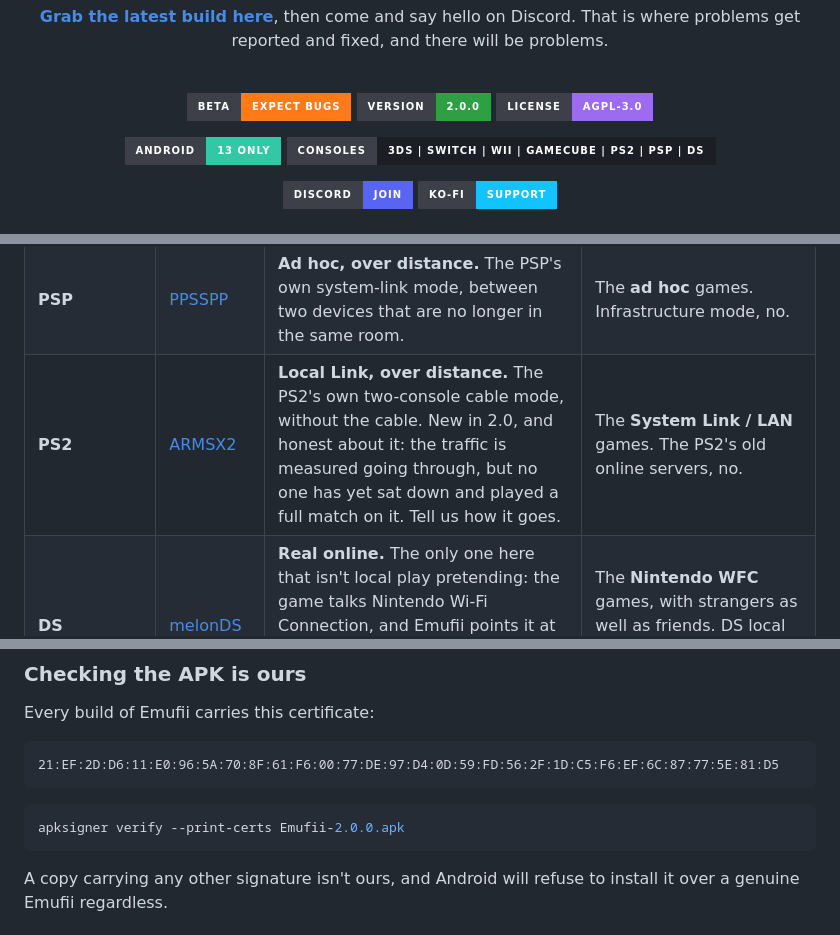
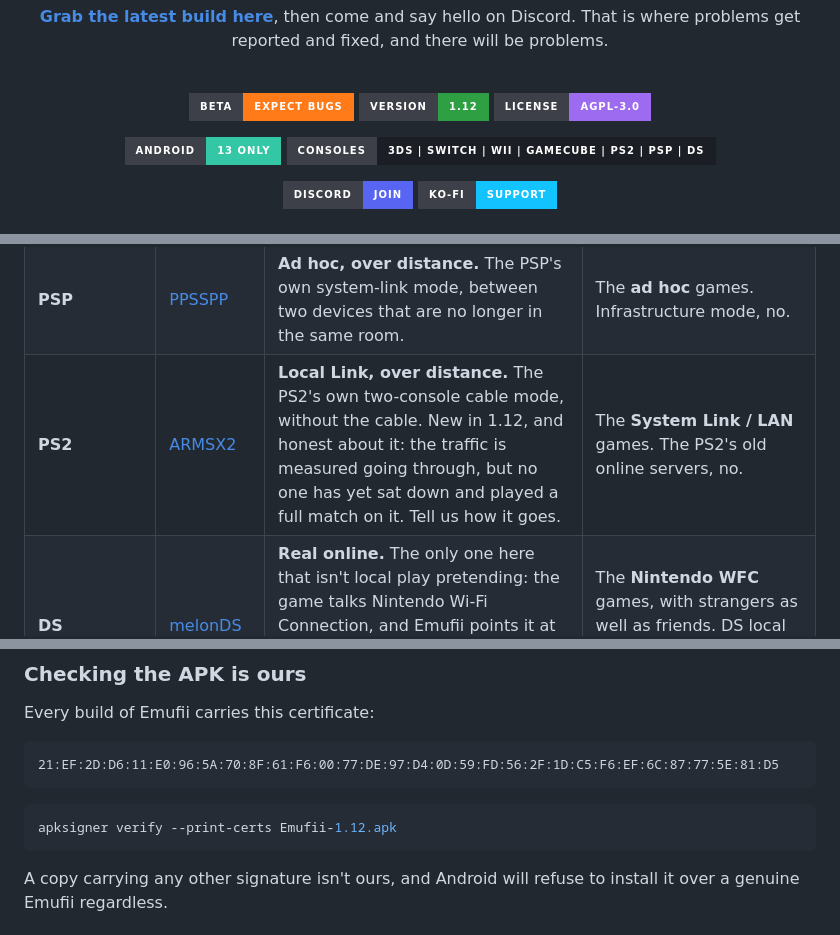
Before and after one commit to jojodogm-ctrl/emufii, a Markdown page: README.md, 3 parts joined by grey strips. Drawn GitHub-style; badges without logos.

Commit message:
1.12 : le numero de version de cette build

````diff
--- a/README.md
+++ b/README.md
@@ -16,7 +16,7 @@ fixed, and there will be problems.
 <br>
 
 [![Beta](https://img.shields.io/badge/BETA-EXPECT%20BUGS-FF7A18?labelColor=3d4048&style=for-the-badge)](#this-is-a-beta)
-[![Version](https://img.shields.io/badge/VERSION-2.0.0-2ea043?labelColor=3d4048&style=for-the-badge)](https://github.com/jojodogm-ctrl/emufii/releases/latest)
+[![Version](https://img.shields.io/badge/VERSION-1.12-2ea043?labelColor=3d4048&style=for-the-badge)](https://github.com/jojodogm-ctrl/emufii/releases/latest)
 [![License](https://img.shields.io/badge/LICENSE-AGPL--3.0-9C6BF0?labelColor=3d4048&style=for-the-badge)](LICENSE)
 
 [![Platform](https://img.shields.io/badge/ANDROID-13%20ONLY-33C7A6?labelColor=3d4048&style=for-the-badge&logo=android&logoColor=white)](#install)
@@ -101,7 +101,7 @@ servers.
 | **Switch** | [Eden](https://eden-emu.dev) | **Local wireless (LDN), over distance.** Same idea, except the lobby runs on our server rather than on someone's phone, so nobody has to be the host and nobody's battery decides when the session ends. | The games with **local wireless play**. Nintendo Switch Online, no. |
 | **Wii** and **GameCube** | [Dolphin](https://dolphin-emu.org) | **Netplay.** Different in kind: Dolphin runs both emulators in lockstep and sends your controller inputs across, so the game behaves as if you were both holding a pad on one console. | Anything **same-console multiplayer**, split-screen and versus included. That's most of the library. Not Nintendo's old servers. |
 | **PSP** | [PPSSPP](https://www.ppsspp.org) | **Ad hoc, over distance.** The PSP's own system-link mode, between two devices that are no longer in the same room. | The **ad hoc** games. Infrastructure mode, no. |
-| **PS2** | [ARMSX2](https://github.com/Xrysnow/ARMSX2) | **Local Link, over distance.** The PS2's own two-console cable mode, without the cable. New in 2.0, and honest about it: the traffic is measured going through, but no one has yet sat down and played a full match on it. Tell us how it goes. | The **System Link / LAN** games. The PS2's old online servers, no. |
+| **PS2** | [ARMSX2](https://github.com/Xrysnow/ARMSX2) | **Local Link, over distance.** The PS2's own two-console cable mode, without the cable. New in 1.12, and honest about it: the traffic is measured going through, but no one has yet sat down and played a full match on it. Tell us how it goes. | The **System Link / LAN** games. The PS2's old online servers, no. |
 | **DS** | [melonDS](https://melonds.kuribo64.net) | **Real online.** The only one here that isn't local play pretending: the game talks Nintendo Wi-Fi Connection, and Emufii points it at the [Kaeru WFC](https://kaeru.world) revival servers instead of the servers Nintendo shut down in 2014. | The **Nintendo WFC** games, with strangers as well as friends. DS local wireless, no, and it can't be done. |
 
 Practical bits: Azahar needs a **pre-release ≥ 2126.0-rc**, since the stable
@@ -180,7 +180,7 @@ Every build of Emufii carries this certificate:
 ```
 
 ```sh
-apksigner verify --print-certs Emufii-2.0.0.apk
+apksigner verify --print-certs Emufii-1.12.apk
 ```
 
 A copy carrying any other signature isn't ours, and Android will refuse to
````
